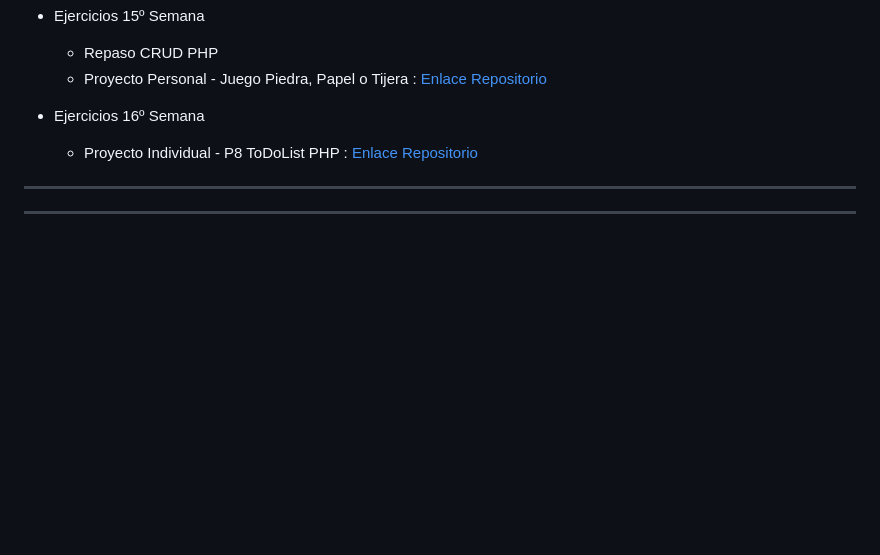
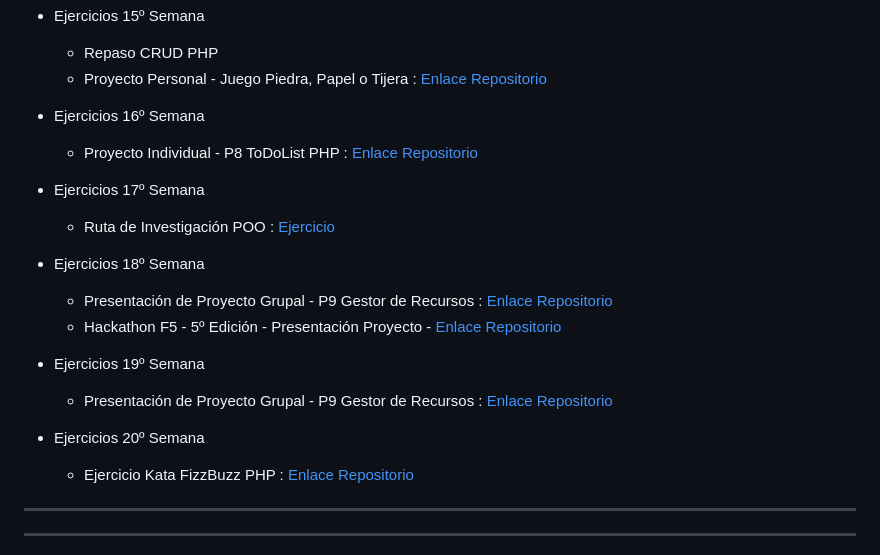
Before and after one commit to DevDesiree/F5-FemCoders, a Markdown page: README.md, the part around the change. Rendered like a GitHub page; blank space fills up the shorter version.

```diff
--- a/README.md
+++ b/README.md
@@ -111,6 +111,22 @@ En este repositorio guardare :
 
     - Proyecto Individual - P8 ToDoList PHP : [Enlace Repositorio](https://github.com/DevDesiree/P8-ToDoList)
 
+- Ejercicios 17º Semana
+
+    - Ruta de Investigación POO : [Ejercicio](./EjerciciosF5/PHP/Ruta-Investigacion-POO/investigacion-poo.md)
+
+- Ejercicios 18º Semana
+
+    -  Presentación de Proyecto Grupal - P9 Gestor de Recursos : [Enlace Repositorio](https://github.com/DevDesiree/PHP-Laravel-Gestor_de_Recursos)
+    - Hackathon F5 - 5º Edición - Presentación Proyecto - [Enlace Repositorio](https://github.com/ChemaV/mascota)
+
+- Ejercicios 19º Semana
+
+    -  Presentación de Proyecto Grupal - P9 Gestor de Recursos : [Enlace Repositorio](https://github.com/DevDesiree/PHP-Laravel-Gestor_de_Recursos)
+
+- Ejercicios 20º Semana
+
+    -  Ejercicio Kata FizzBuzz PHP : [Enlace Repositorio](https://github.com/DevDesiree/PHP-Kata_FizzBuzz_Testing)
 ---
 ---
 
```
